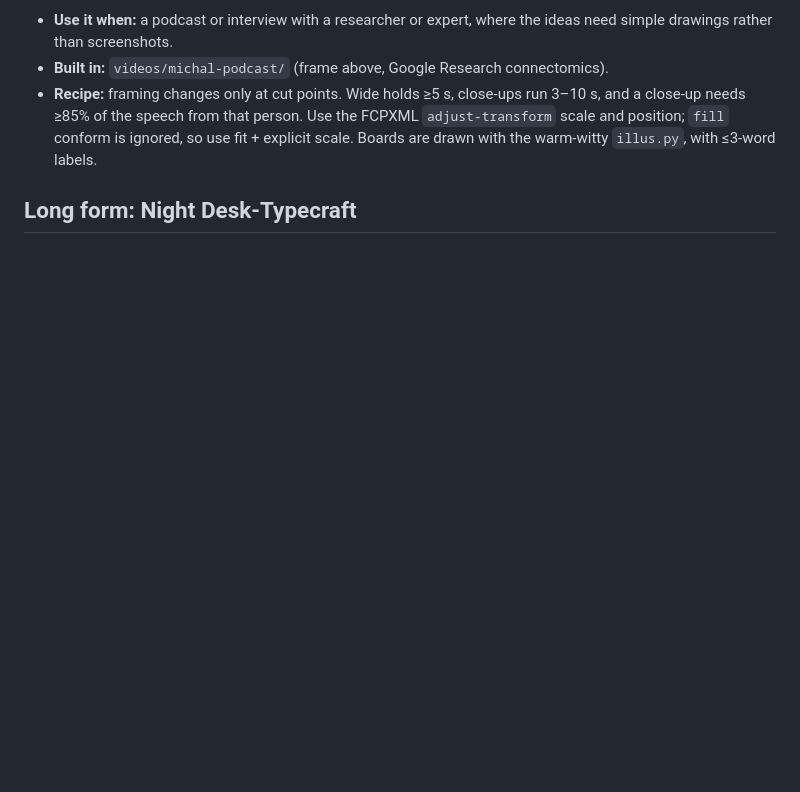
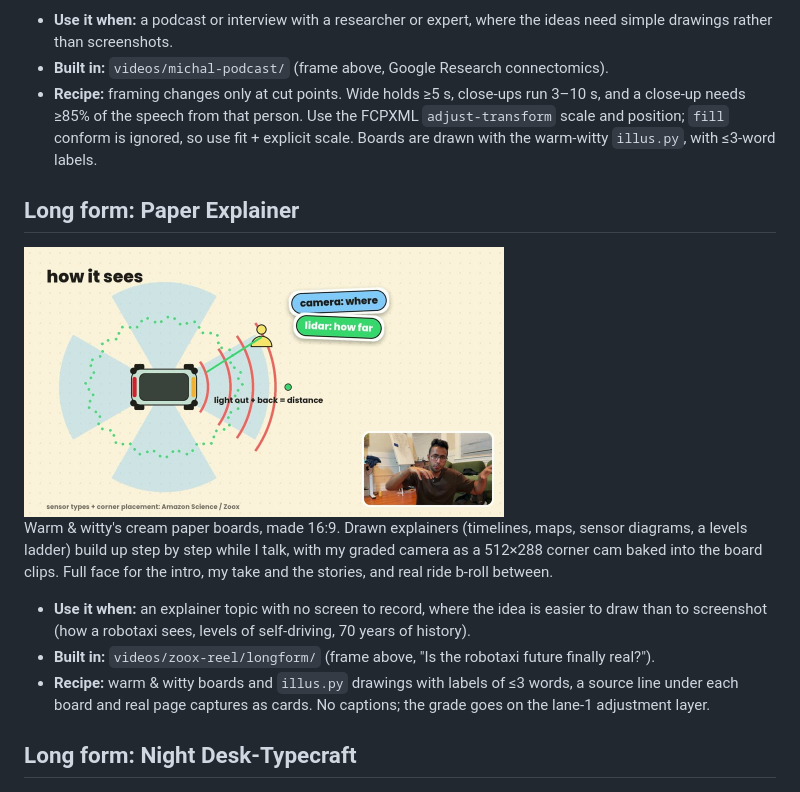
Before and after one commit to iharnoor/video-edit-fonts-styles, a Markdown page: README.md, the part around one of its changes. Drawn GitHub-style; pictures changed too: styles/screenshots/long-paper-explainer.jpg (added); blank space fills up the shorter version.

```diff
--- a/README.md
+++ b/README.md
@@ -173,6 +175,16 @@ A two-person conversation from one locked wide shot, made dynamic with **punch-i
 - **Use it when:** a podcast or interview with a researcher or expert, where the ideas need simple drawings rather than screenshots.
 - **Built in:** `videos/michal-podcast/` (frame above, Google Research connectomics).
 - **Recipe:** framing changes only at cut points. Wide holds ≥5 s, close-ups run 3–10 s, and a close-up needs ≥85% of the speech from that person. Use the FCPXML `adjust-transform` scale and position; `fill` conform is ignored, so use fit + explicit scale. Boards are drawn with the warm-witty `illus.py`, with ≤3-word labels.
+
+## Long form: Paper Explainer
+
+<img src="styles/screenshots/long-paper-explainer.jpg" alt="Paper Explainer: Zoox robotaxi" width="480">
+
+Warm & witty's cream paper boards, made 16:9. Drawn explainers (timelines, maps, sensor diagrams, a levels ladder) build up step by step while I talk, with my graded camera as a 512×288 corner cam baked into the board clips. Full face for the intro, my take and the stories, and real ride b-roll between.
+
+- **Use it when:** an explainer topic with no screen to record, where the idea is easier to draw than to screenshot (how a robotaxi sees, levels of self-driving, 70 years of history).
+- **Built in:** `videos/zoox-reel/longform/` (frame above, "Is the robotaxi future finally real?").
+- **Recipe:** warm & witty boards and `illus.py` drawings with labels of ≤3 words, a source line under each board and real page captures as cards. No captions; the grade goes on the lane-1 adjustment layer.
 
 ## Long form: Night Desk-Typecraft
 
```
Also changed, not shown: other parts of README.md (+9 -7 lines), styles/screenshots/long-build-log.jpg (added), styles/screenshots/long-data-story.jpg (added), styles/screenshots/long-paper-trail.jpg (added), styles/screenshots/long-walk-and-talk.jpg (added), 1 other file.
